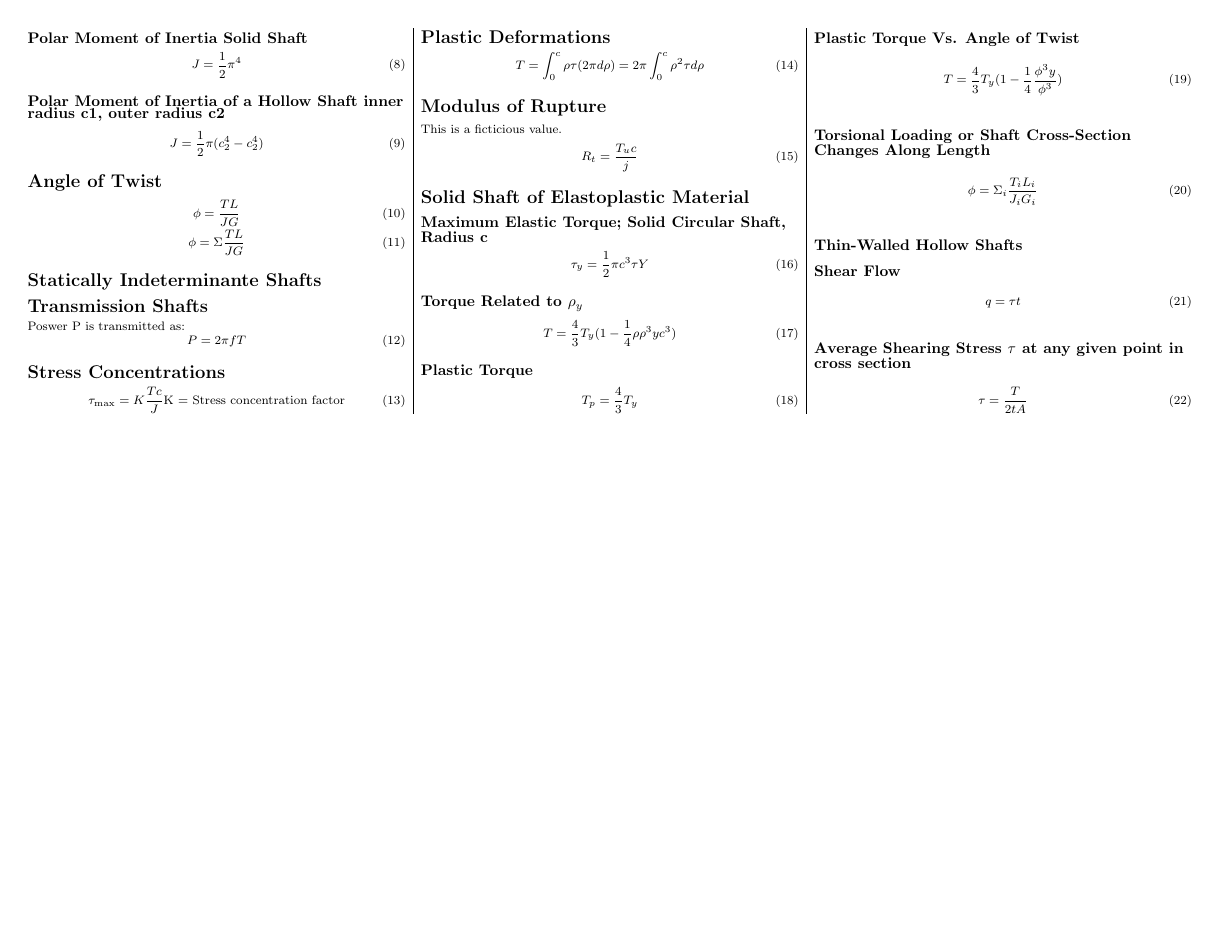
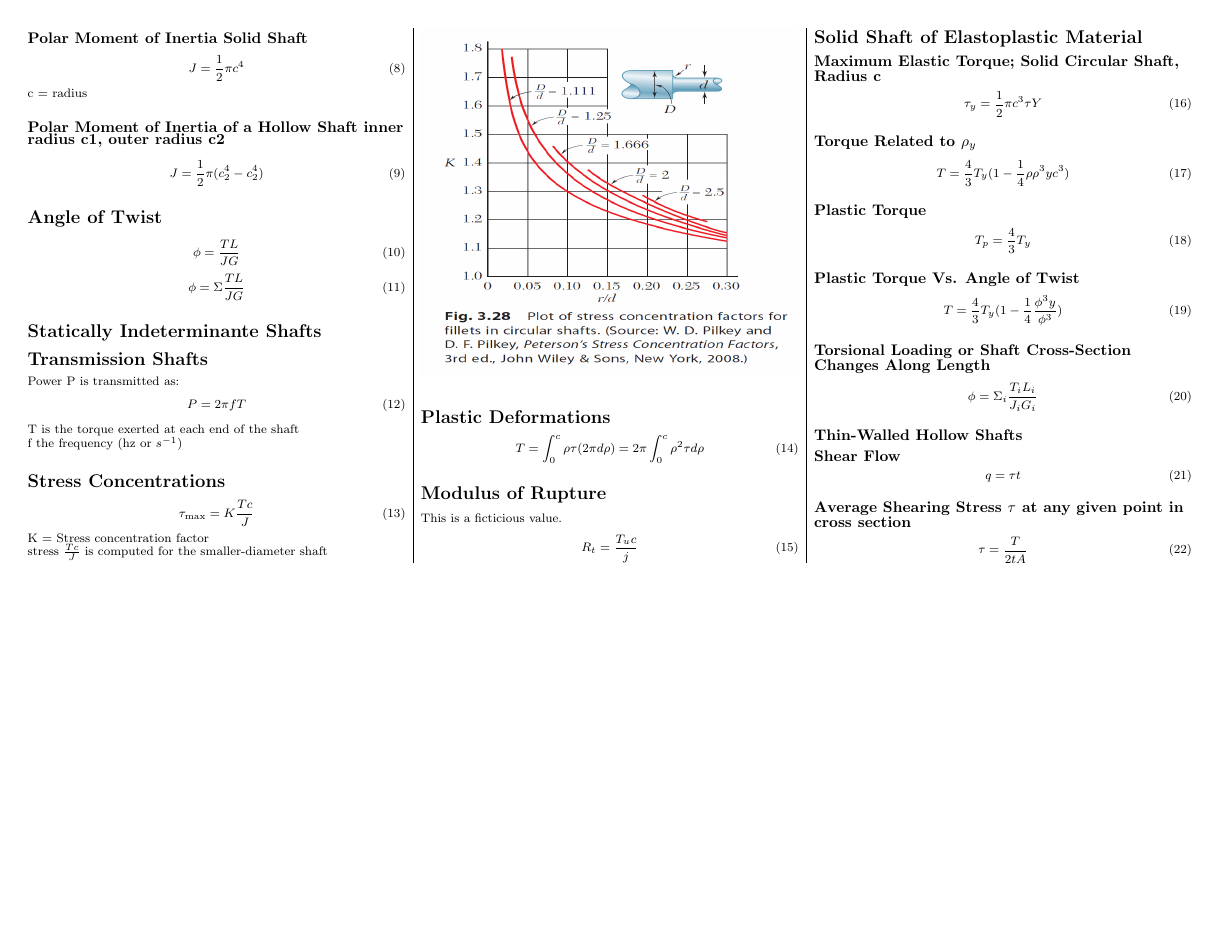
Before and after one commit to Z-Ranster/Mechanical-Engineering, a LaTeX document (MAE 214/MAE_214_ReferenceSheet.tex): page 2 of 2. Compiled offline with pdfLaTeX.

Commit message:
Changes from papeeria

```diff
--- a/MAE 214/MAE_214_ReferenceSheet.tex
+++ b/MAE 214/MAE_214_ReferenceSheet.tex
@@ -112,8 +112,9 @@
 \end{equation}
 \subsubsection{Polar Moment of Inertia Solid Shaft}
 \begin{equation}
-    J=\frac{1}{2}\pi^4
+    J=\frac{1}{2}\pi c^4
 \end{equation}
+c = radius
 \subsubsection{Polar Moment of Inertia of a Hollow Shaft inner radius c1, outer radius c2}
 \begin{equation}
     J=\frac{1}{2}\pi(c_2^4-c_2^4)
@@ -127,15 +128,22 @@
 \end{equation}
 \subsection{Statically Indeterminante Shafts}
 \subsection{Transmission Shafts}
-Poswer P is transmitted as:
+Power P is transmitted as:
 \begin{equation}
     P=2\pi fT
 \end{equation}
+T is the torque exerted at each end of the shaft\\*
+f the frequency (hz or $s^{-1}$)
 \subsection{Stress Concentrations}
 \begin{equation}
     \tau_{\text{max}}=K\frac{Tc}{J}
-    \text{K = Stress concentration factor}
 \end{equation}
+K = Stress concentration factor\\*
+stress $\frac{Tc}{J}$ is computed for the smaller-diameter shaft
+\begin{Figure}
+    \centering
+    \includegraphics[width=\linewidth, height=8cm]{PlotStressConcentrationsFilletsRoundShaft.png}
+\end{Figure}
 \subsection{Plastic Deformations}
 \begin{equation}
     T=\int^c_0\rho\tau(2\pi d\rho)=2\pi\int^c_0\rho^2\tau d\rho
```
Also changed, not shown: MAE 214/Mechanical-Engineering - MAE_214_ReferenceSheet.pdf, MAE 214/PlotStressConcentrationsFilletsRoundShaft.png (added).
